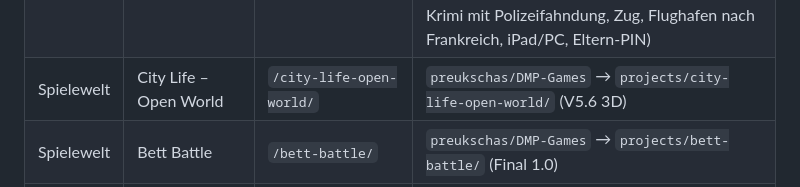
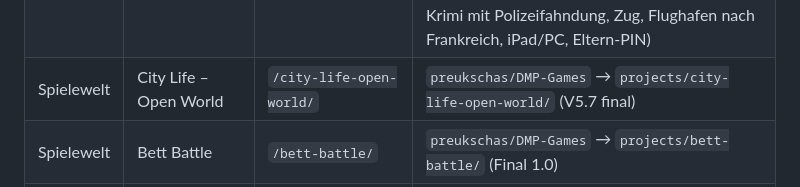
Before and after one commit to preukschas/Online-spielen-, a Markdown page: README.md, the part around the change. Drawn GitHub-style.

Commit message:
Document City Life 5.7 final publication

```diff
--- a/README.md
+++ b/README.md
@@ -54,7 +54,7 @@ Der PIN-Schutz ist für die praktische Nutzung mit Kindern gedacht:
 | Spielewelt | Micha auf'm Wasen | `/micha-wasen-run/` | `preukschas/DMP-Games` → `projects/micha-wasen-run/` (V0.1) |
 | Spielewelt | Ronja Race | `/ronja-race/` | `preukschas/DMP-Games` → `projects/ronja-race/` (V0.5.1 Touch-/Swipe-Hotfix) |
 | Spielewelt | City Racer – Open World 3D (Ari) | `/city-racer-open-world/` | `preukschas/DMP-Games` → `projects/city-racer-open-world/` (3D-Demo 1.3; volle französische Spielwelt 2600×1250, Dörfer, Lavendelfelder, Weinberge, Château, Fluss, Mietwagen, Flüge; KI-Rennen, Autos/Motorrad, Wohnhaus mit Küche/WC, Bergen, Arcade-Krimi mit Polizeifahndung, Zug, Flughafen nach Frankreich, iPad/PC, Eltern-PIN) |
-| Spielewelt | City Life – Open World | `/city-life-open-world/` | `preukschas/DMP-Games` → `projects/city-life-open-world/` (V5.6 3D) |
+| Spielewelt | City Life – Open World | `/city-life-open-world/` | `preukschas/DMP-Games` → `projects/city-life-open-world/` (V5.7 final) |
 | Spielewelt | Bett Battle | `/bett-battle/` | `preukschas/DMP-Games` → `projects/bett-battle/` (Final 1.0) |
 | Specials | Edelgards Pfadfinder-Abenteuer | `/edelgards-pfadfinder-abenteuer/` | `preukschas/DMP-Games` → `projects/edelgards-pfadfinder-abenteuer/` (V1.2, fünf Etappen, Lagerfeuer & Tanz, automatisches Speichern, ohne PIN) |
 | Specials | Franz – Meister der Fuge | `/franz-fliesenleger/` | `preukschas/DMP-Games` → `projects/franz-fliesenleger/` (V1.0) |
```
